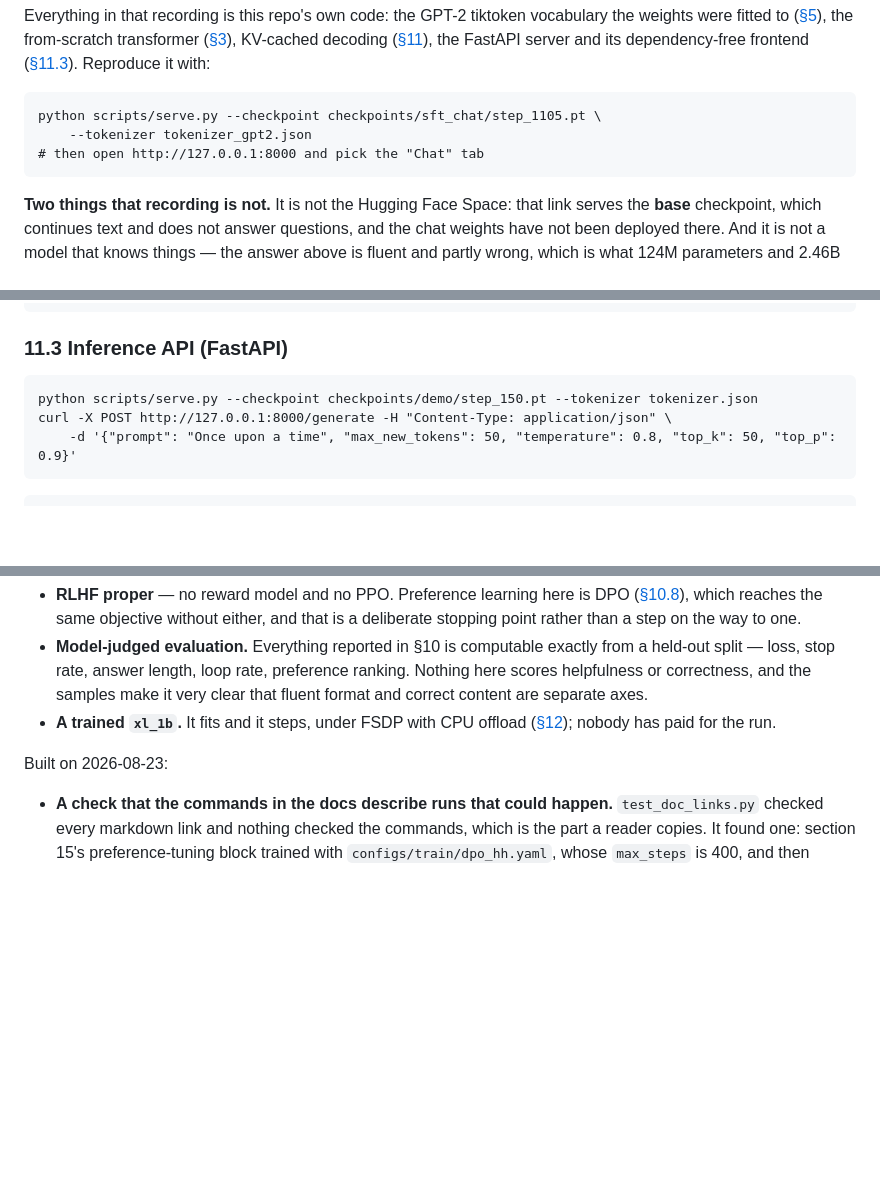
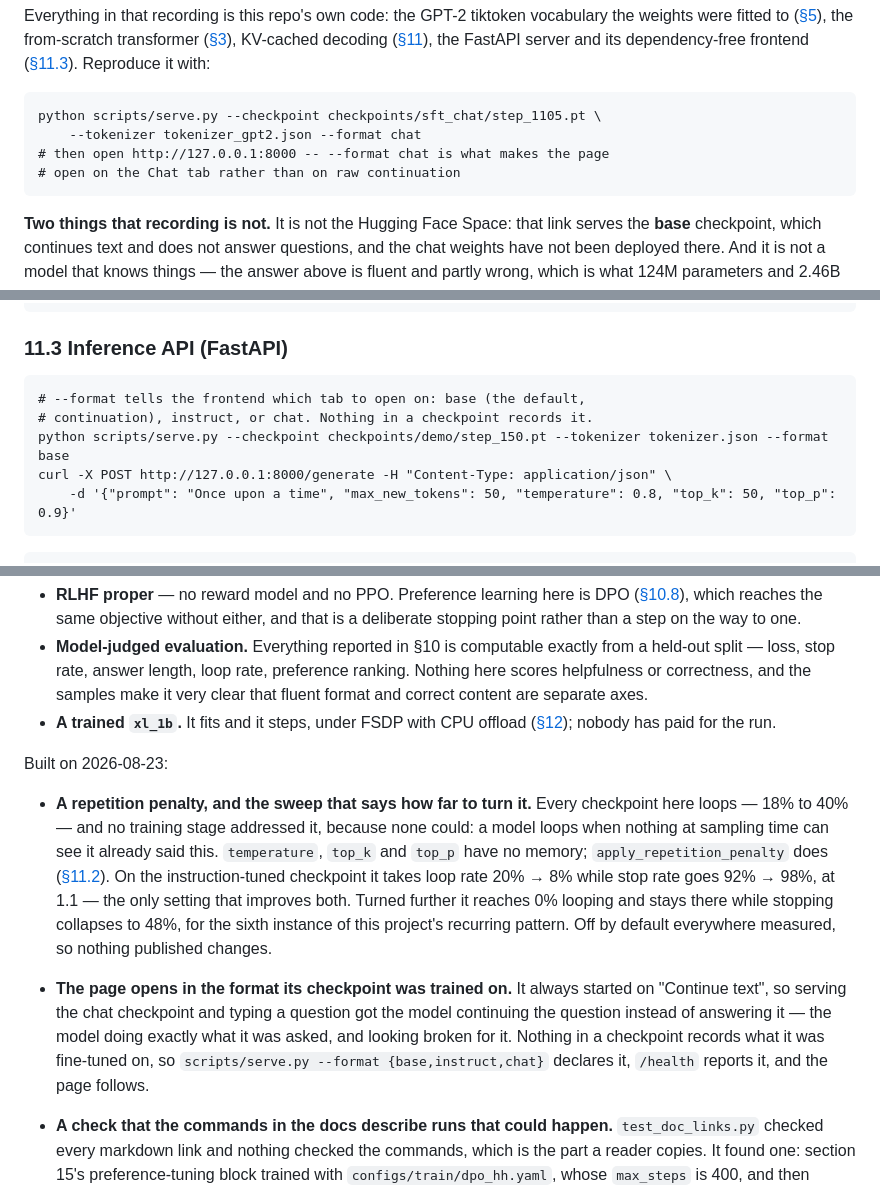
Before and after one commit to AuthRan/AuthLLM, a Markdown page: README.md, 3 parts joined by grey strips. Rendered like a GitHub page; blank space fills up the shorter version.

Commit message:
Tell the reader about the flag that decides what they see
The reproduction command at the top of the README served the chat checkpoint
without --format, which means anyone following it landed on "Continue text"
and had to already know to switch tabs -- the exact failure the flag was added
to remove. It passes --format chat now, and the two demo snippets pass
--format base explicitly even though base is the default, because a flag
nobody sees written down is a flag nobody knows exists.

Also records both of today's changes in section 18 and as milestone M22.

````diff
--- a/README.md
+++ b/README.md
@@ -101,8 +101,9 @@ from-scratch transformer ([§3](#3-architecture-overview)), KV-cached decoding
 
 ```
 python scripts/serve.py --checkpoint checkpoints/sft_chat/step_1105.pt \
-    --tokenizer tokenizer_gpt2.json
-# then open http://127.0.0.1:8000 and pick the "Chat" tab
+    --tokenizer tokenizer_gpt2.json --format chat
+# then open http://127.0.0.1:8000 -- --format chat is what makes the page
+# open on the Chat tab rather than on raw continuation
 ```
 
 **Two things that recording is not.** It is not the Hugging Face Space: that
@@ -1765,7 +1766,9 @@ python -m ashugpt.generate --checkpoint ... --tokenizer ... --prompt "..." --tem
 ### 11.3 Inference API (FastAPI)
 
 ```
-python scripts/serve.py --checkpoint checkpoints/demo/step_150.pt --tokenizer tokenizer.json
+# --format tells the frontend which tab to open on: base (the default,
+# continuation), instruct, or chat. Nothing in a checkpoint records it.
+python scripts/serve.py --checkpoint checkpoints/demo/step_150.pt --tokenizer tokenizer.json --format base
 curl -X POST http://127.0.0.1:8000/generate -H "Content-Type: application/json" \
     -d '{"prompt": "Once upon a time", "max_new_tokens": 50, "temperature": 0.8, "top_k": 50, "top_p": 0.9}'
 ```
@@ -2316,6 +2319,24 @@ Still not built:
 
 Built on 2026-08-23:
 
+- **A repetition penalty, and the sweep that says how far to turn it.** Every
+  checkpoint here loops — 18% to 40% — and no training stage addressed it,
+  because none could: a model loops when nothing at sampling time can see it
+  already said this. `temperature`, `top_k` and `top_p` have no memory;
+  `apply_repetition_penalty` does ([§11.2](#112-sampling-methods)). On the
+  instruction-tuned checkpoint it takes loop rate 20% → 8% while stop rate
+  goes 92% → 98%, at 1.1 — the only setting that improves both. Turned
+  further it reaches 0% looping and stays there while stopping collapses to
+  48%, for the sixth instance of this project's recurring pattern. Off by
+  default everywhere measured, so nothing published changes.
+- **The page opens in the format its checkpoint was trained on.** It always
+  started on "Continue text", so serving the chat checkpoint and typing a
+  question got the model continuing the question instead of answering it —
+  the model doing exactly what it was asked, and looking broken for it.
+  Nothing in a checkpoint records what it was fine-tuned on, so
+  `scripts/serve.py --format {base,instruct,chat}` declares it, `/health`
+  reports it, and the page follows.
+
 - **A check that the commands in the docs describe runs that could happen.**
   `test_doc_links.py` checked every markdown link and nothing checked the
   commands, which is the part a reader copies. It found one: section 15's
````
Also changed, not shown: SPEC.md (+1 -0 lines).
